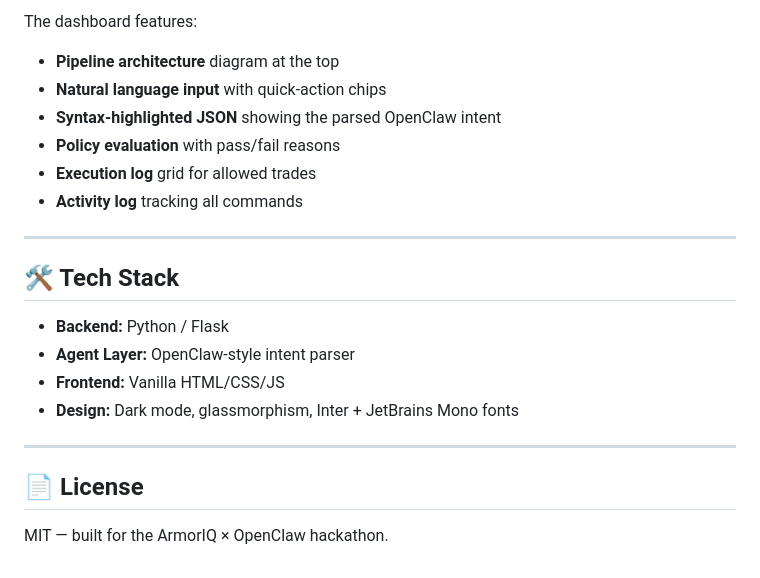
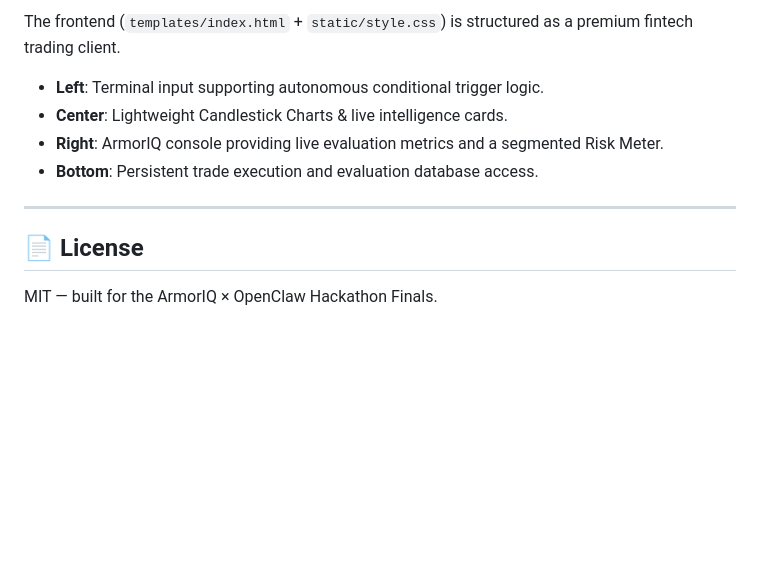
Before and after one commit to garvit000/armor-guard, a Markdown page: README.md, the part around one of its changes. Drawn GitHub-style; blank space fills up the shorter version.

```diff
--- a/README.md
+++ b/README.md
@@ -129,24 +69,11 @@ Open **http://localhost:5000** in your browser.
 
-The dashboard features:
-
-- **Pipeline architecture** diagram at the top
-- **Natural language input** with quick-action chips
-- **Syntax-highlighted JSON** showing the parsed OpenClaw intent
-- **Policy evaluation** with pass/fail reasons
-- **Execution log** grid for allowed trades
-- **Activity log** tracking all commands
-
----
-
-## 🛠️ Tech Stack
-
-- **Backend:** Python / Flask
-- **Agent Layer:** OpenClaw-style intent parser
-- **Frontend:** Vanilla HTML/CSS/JS
-- **Design:** Dark mode, glassmorphism, Inter + JetBrains Mono fonts
+The frontend (`templates/index.html` + `static/style.css`) is structured as a premium fintech trading client.
+- **Left**: Terminal input supporting autonomous conditional trigger logic.
+- **Center**: Lightweight Candlestick Charts & live intelligence cards.
+- **Right**: ArmorIQ console providing live evaluation metrics and a segmented Risk Meter.
+- **Bottom**: Persistent trade execution and evaluation database access.
 
 ---
 
 ## 📄 License
-
-MIT — built for the ArmorIQ × OpenClaw hackathon.
+MIT — built for the ArmorIQ × OpenClaw Hackathon Finals.
```
Also changed, not shown: other parts of README.md (+29 -89 lines).
